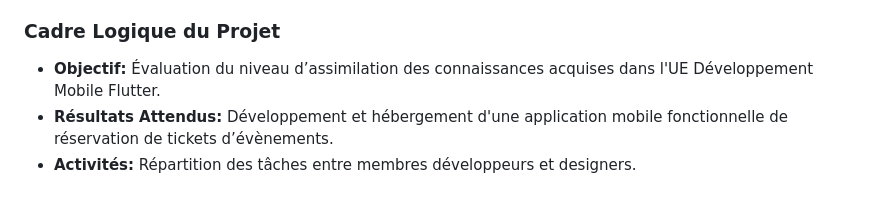
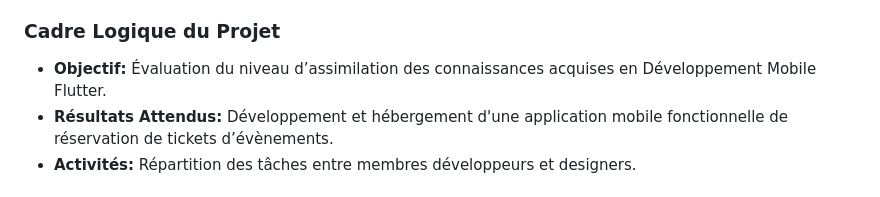
Before and after one commit to deodat04/EventFlow-Mobile_App, a Markdown page: README.md, the part around the change. Drawn GitHub-style.

```diff
--- a/README.md
+++ b/README.md
@@ -10,7 +10,7 @@
 - **Fonctionnalité:** EventFlow permet l'achat de billets pour divers événements et autorise la création d'événements par les utilisateurs.
 
 ### Cadre Logique du Projet
-- **Objectif:** Évaluation du niveau d’assimilation des connaissances acquises dans l'UE Développement Mobile Flutter.
+- **Objectif:** Évaluation du niveau d’assimilation des connaissances acquises en Développement Mobile Flutter.
 - **Résultats Attendus:** Développement et hébergement d'une application mobile fonctionnelle de réservation de tickets d’évènements.
 - **Activités:** Répartition des tâches entre membres développeurs et designers.
 
```
